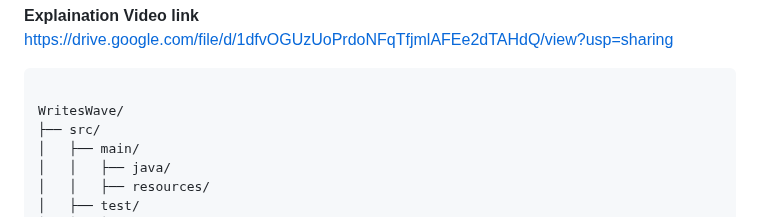
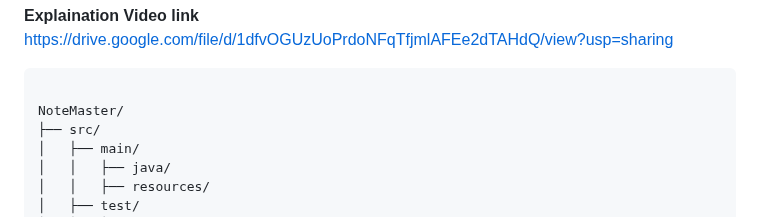
Before and after one commit to Shubhamgiri1709/NoteMaster, a Markdown page: README.md, the part around the change. Drawn GitHub-style.

```diff
--- a/README.md
+++ b/README.md
@@ -108,7 +108,7 @@ This testing process follows an **Agile Methodology** to ensure continuous and i
 https://drive.google.com/file/d/1dfvOGUzUoPrdoNFqTfjmlAFEe2dTAHdQ/view?usp=sharing
 ~~~
 
-WritesWave/
+NoteMaster/
 ├── src/
 │   ├── main/
 │   │   ├── java/
```
